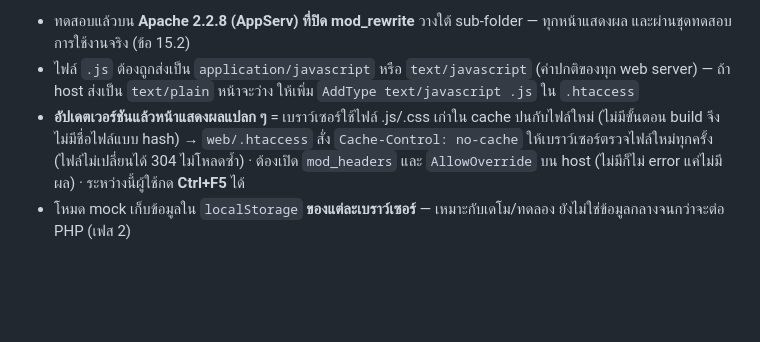
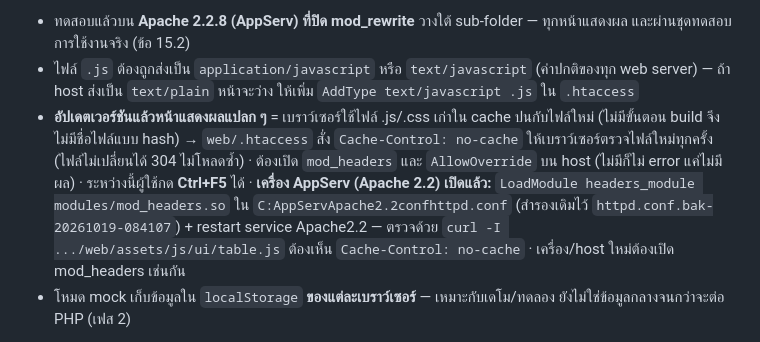
Before and after one commit to kitsune2355/hl-welfare, a Markdown page: happyland-welfare-spec.md, the part around the change. Rendered like a GitHub page; blank space fills up the shorter version.

Commit message:
Spec: note mod_headers is enabled on the AppServ host for no-cache
Co-Authored-By: Claude Opus 5.5 <noreply@anthropic.com>

```diff
--- a/happyland-welfare-spec.md
+++ b/happyland-welfare-spec.md
@@ -1675,7 +1675,7 @@ mysql -u root -p < backend/database/seed.sql
 
 - ทดสอบแล้วบน **Apache 2.2.8 (AppServ) ที่ปิด mod_rewrite** วางใต้ sub-folder — ทุกหน้าแสดงผล และผ่านชุดทดสอบการใช้งานจริง (ข้อ 15.2)
 - ไฟล์ `.js` ต้องถูกส่งเป็น `application/javascript` หรือ `text/javascript` (ค่าปกติของทุก web server) — ถ้า host ส่งเป็น `text/plain` หน้าจะว่าง ให้เพิ่ม `AddType text/javascript .js` ใน `.htaccess`
-- **อัปเดตเวอร์ชันแล้วหน้าแสดงผลแปลก ๆ** = เบราว์เซอร์ใช้ไฟล์ .js/.css เก่าใน cache ปนกับไฟล์ใหม่ (ไม่มีขั้นตอน build จึงไม่มีชื่อไฟล์แบบ hash) → `web/.htaccess` สั่ง `Cache-Control: no-cache` ให้เบราว์เซอร์ตรวจไฟล์ใหม่ทุกครั้ง (ไฟล์ไม่เปลี่ยนได้ 304 ไม่โหลดซ้ำ) · ต้องเปิด `mod_headers` และ `AllowOverride` บน host (ไม่มีก็ไม่ error แค่ไม่มีผล) · ระหว่างนี้ผู้ใช้กด **Ctrl+F5** ได้
+- **อัปเดตเวอร์ชันแล้วหน้าแสดงผลแปลก ๆ** = เบราว์เซอร์ใช้ไฟล์ .js/.css เก่าใน cache ปนกับไฟล์ใหม่ (ไม่มีขั้นตอน build จึงไม่มีชื่อไฟล์แบบ hash) → `web/.htaccess` สั่ง `Cache-Control: no-cache` ให้เบราว์เซอร์ตรวจไฟล์ใหม่ทุกครั้ง (ไฟล์ไม่เปลี่ยนได้ 304 ไม่โหลดซ้ำ) · ต้องเปิด `mod_headers` และ `AllowOverride` บน host (ไม่มีก็ไม่ error แค่ไม่มีผล) · ระหว่างนี้ผู้ใช้กด **Ctrl+F5** ได้ · **เครื่อง AppServ (Apache 2.2) เปิดแล้ว:** `LoadModule headers_module modules/mod_headers.so` ใน `C:AppServApache2.2confhttpd.conf` (สำรองเดิมไว้ `httpd.conf.bak-20261019-084107`) + restart service Apache2.2 — ตรวจด้วย `curl -I .../web/assets/js/ui/table.js` ต้องเห็น `Cache-Control: no-cache` · เครื่อง/host ใหม่ต้องเปิด mod_headers เช่นกัน
 - โหมด mock เก็บข้อมูลใน `localStorage` **ของแต่ละเบราว์เซอร์** — เหมาะกับเดโม/ทดลอง ยังไม่ใช่ข้อมูลกลางจนกว่าจะต่อ PHP (เฟส 2)
 
 > 📝 บทเรียนจากเวอร์ชัน React: เคยอัปโหลด source `.tsx` ขึ้น host ตรง ๆ ทำให้เห็นโค้ดแทนหน้าเว็บ และ URL อย่าง `/hl-welfare/monitor` ได้ 404 เพราะไม่มีไฟล์จริง — เวอร์ชัน HTML นี้ไม่มีขั้นตอน build และทุกหน้าเป็นไฟล์จริง จึงไม่เกิดปัญหาทั้งสองแบบ
```
